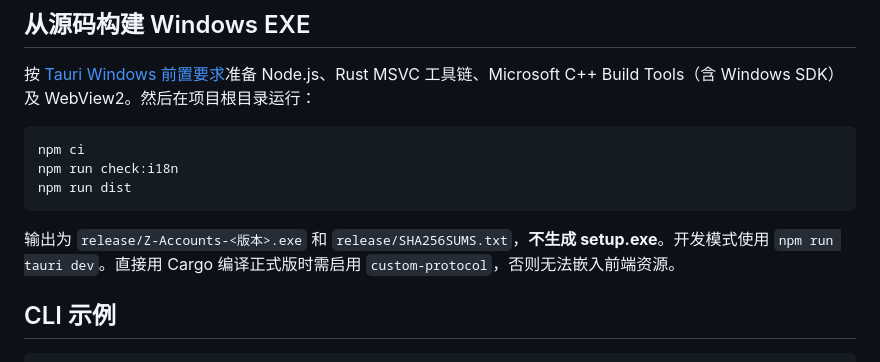
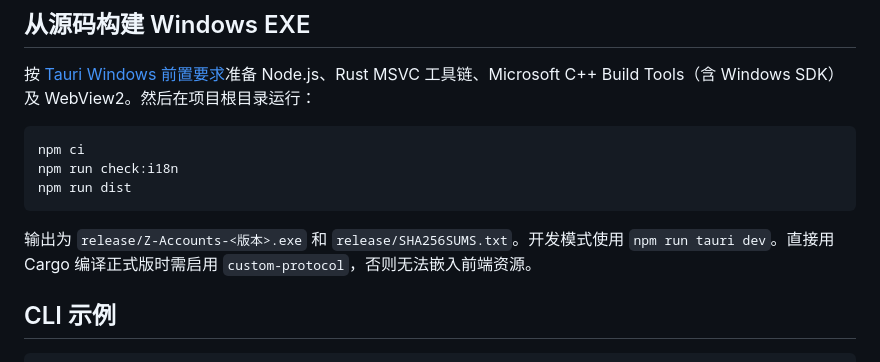
Before and after one commit to Kang-code-sudo/Z-Accounts, a Markdown page: README.md, the part around the change. Drawn GitHub-style.

````diff
--- a/README.md
+++ b/README.md
@@ -47,7 +47,7 @@ npm run check:i18n
 npm run dist
 ```
 
-输出为 `release/Z-Accounts-<版本>.exe` 和 `release/SHA256SUMS.txt`，**不生成 setup.exe**。开发模式使用 `npm run tauri dev`。直接用 Cargo 编译正式版时需启用 `custom-protocol`，否则无法嵌入前端资源。
+输出为 `release/Z-Accounts-<版本>.exe` 和 `release/SHA256SUMS.txt`。开发模式使用 `npm run tauri dev`。直接用 Cargo 编译正式版时需启用 `custom-protocol`，否则无法嵌入前端资源。
 
 ## CLI 示例
 
````
